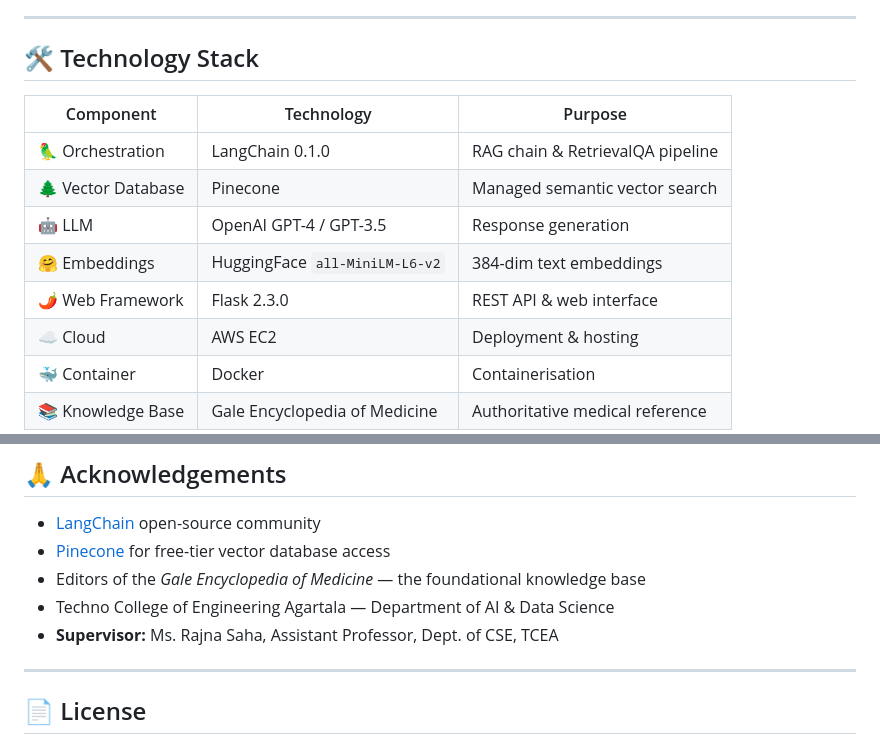
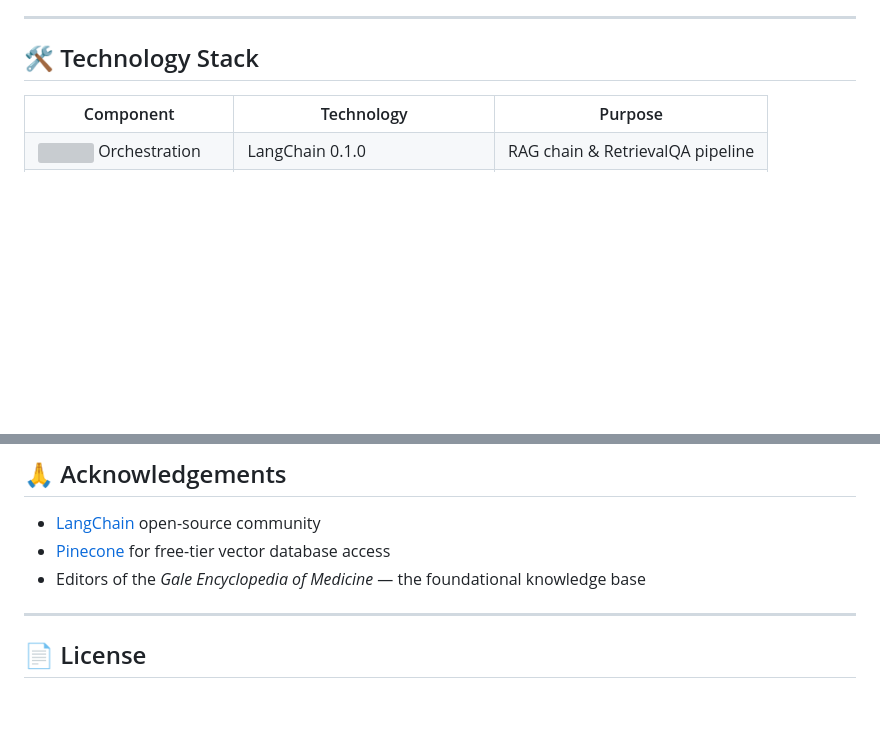
Before and after one commit to disha-git/medchatbot-using-flask-aws-pinecone-, a Markdown page: README.md, 2 parts joined by grey strips. GitHub-like rendering; blank space fills up the shorter version; grey boxes are pictures that could not be loaded.

```diff
--- a/README.md
+++ b/README.md
@@ -141,13 +141,19 @@ The system operates in **two distinct phases**:
 
 ## 🛠️ Technology Stack
 
-| Component | Technology | Purpose |
-|-----------|-----------|---------|
-| 🦜 Orchestration | LangChain 0.1.0 | RAG chain & RetrievalQA pipeline |
-| 🌲 Vector Database | Pinecone | Managed semantic vector search |
-| 🤖 LLM | OpenAI GPT-4 / GPT-3.5 | Response generation |
-| 🤗 Embeddings | HuggingFace `all-MiniLM-L6-v2` | 384-dim text embeddings |
-| 🌶️ Web Framework | Flask 2.3.0 | REST API & web interface |
-| ☁️ Cloud | AWS EC2 | Deployment & hosting |
-| 🐳 Container | Docker | Containerisation |
-| 📚 Knowledge Base | Gale Encyclopedia of Medicine | Authoritative medical reference |
+<table>
+<tr>
+<th>Component</th>
+<th>Technology</th>
+<th>Purpose</th>
+</tr>
+
+<tr>
+<td>
+<img src="https://cdn.simpleicons.org/langchain/ffffff" width="18">
+ Orchestration
+</td>
+<td>LangChain 0.1.0</td>
+<td>RAG chain & RetrievalQA pipeline</td>
+</tr>
+
@@ -378,8 +448,6 @@ docker run -p 5000:5000 --env-file .env medchatbot
 - [LangChain](https://python.langchain.com) open-source community
 - [Pinecone](https://www.pinecone.io) for free-tier vector database access
 - Editors of the *Gale Encyclopedia of Medicine* — the foundational knowledge base
-- Techno College of Engineering Agartala — Department of AI & Data Science
-- **Supervisor:** Ms. Rajna Saha, Assistant Professor, Dept. of CSE, TCEA
 
 ---
 
```
Also changed, not shown: other parts of README.md (+67 -3 lines).
